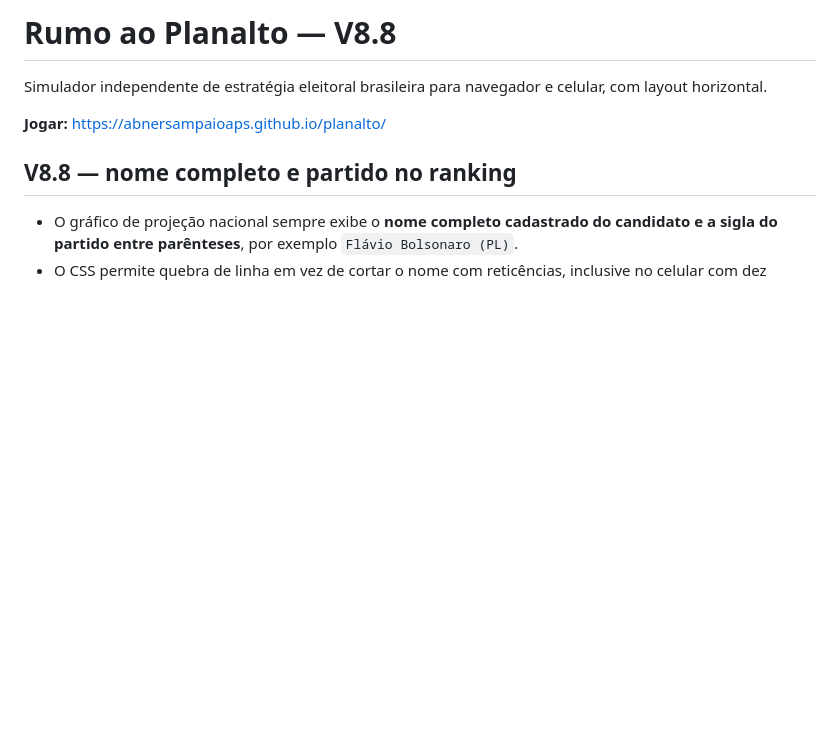
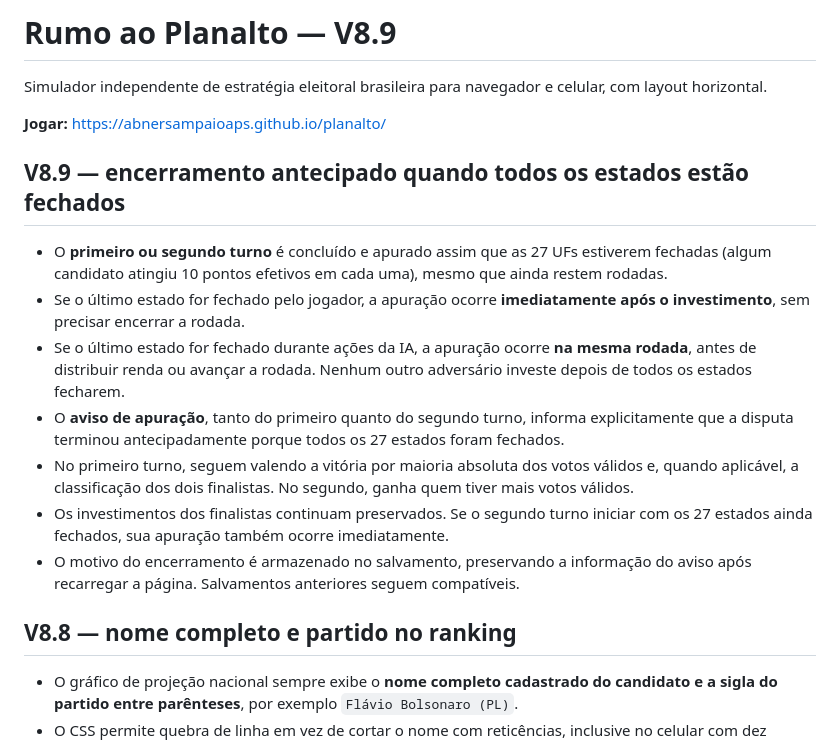
Before and after one commit to abnersampaioaps/planalto, a Markdown page: README.md, the part around the change. GitHub-like rendering; blank space fills up the shorter version.

Commit message:
docs: aviso de apuração por encerramento antecipado em ambos turnos

```diff
--- a/README.md
+++ b/README.md
@@ -1,8 +1,18 @@
-# Rumo ao Planalto — V8.8
+# Rumo ao Planalto — V8.9
 
 Simulador independente de estratégia eleitoral brasileira para navegador e celular, com layout horizontal.
 
 **Jogar:** https://abnersampaioaps.github.io/planalto/
+
+## V8.9 — encerramento antecipado quando todos os estados estão fechados
+
+- O **primeiro ou segundo turno** é concluído e apurado assim que as 27 UFs estiverem fechadas (algum candidato atingiu 10 pontos efetivos em cada uma), mesmo que ainda restem rodadas.
+- Se o último estado for fechado pelo jogador, a apuração ocorre **imediatamente após o investimento**, sem precisar encerrar a rodada.
+- Se o último estado for fechado durante ações da IA, a apuração ocorre **na mesma rodada**, antes de distribuir renda ou avançar a rodada. Nenhum outro adversário investe depois de todos os estados fecharem.
+- O **aviso de apuração**, tanto do primeiro quanto do segundo turno, informa explicitamente que a disputa terminou antecipadamente porque todos os 27 estados foram fechados.
+- No primeiro turno, seguem valendo a vitória por maioria absoluta dos votos válidos e, quando aplicável, a classificação dos dois finalistas. No segundo, ganha quem tiver mais votos válidos.
+- Os investimentos dos finalistas continuam preservados. Se o segundo turno iniciar com os 27 estados ainda fechados, sua apuração também ocorre imediatamente.
+- O motivo do encerramento é armazenado no salvamento, preservando a informação do aviso após recarregar a página. Salvamentos anteriores seguem compatíveis.
 
 ## V8.8 — nome completo e partido no ranking
 
```
